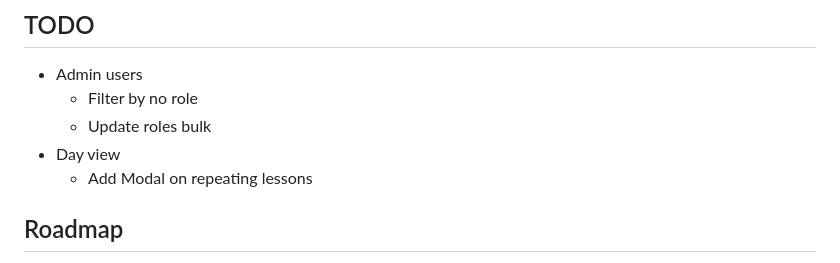
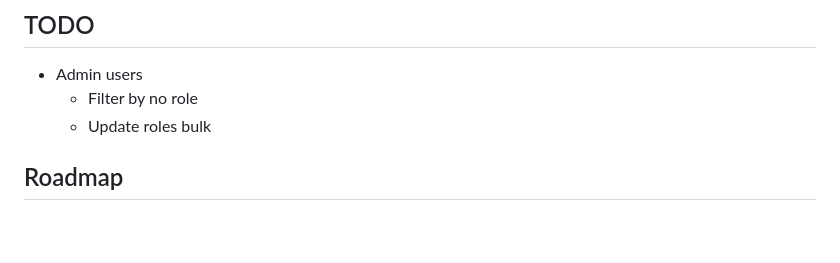
Before and after one commit to PalmarHealer/wochenplan-new, a Markdown page: README.md, the part around the change. GitHub-like rendering; blank space fills up the shorter version.

Commit message:
update README: remove outdated Day view modal details from functionality section

```diff
--- a/README.md
+++ b/README.md
@@ -13,8 +13,6 @@
 - Admin users
   - Filter by no role
   - Update roles bulk
-- Day view
-  - Add Modal on repeating lessons
 
 ## Roadmap
 - Plugins
```
